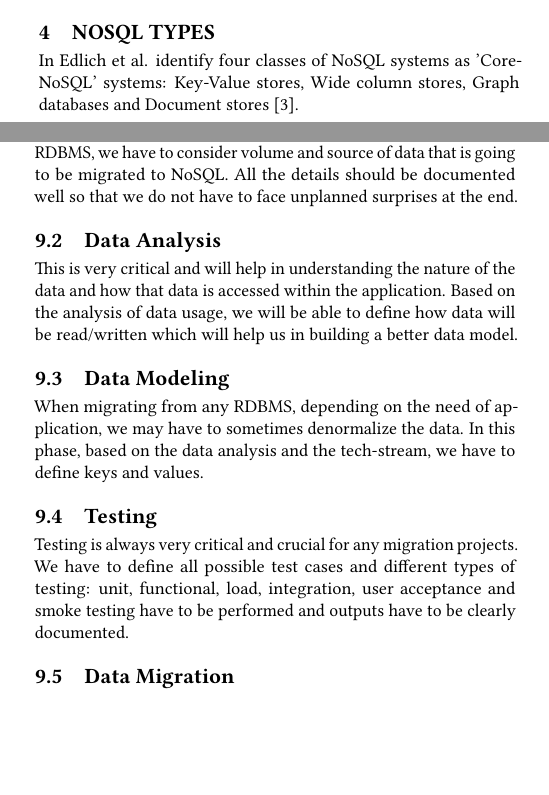
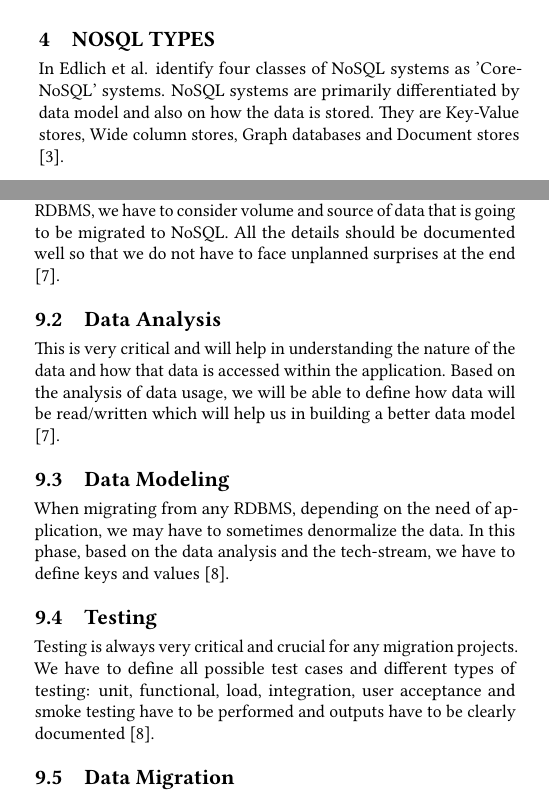
Before and after one commit to bigdata-i523/hid323, a LaTeX paper (paper1/report.tex): two parts of the columns of pages 1 and 2 of 3, joined at a grey line, cut so that both start at the same text, the shorter picture padded with empty space. Compiled offline with pdfLaTeX.

Commit message:
Update report.tex

```diff
--- a/paper1/report.tex
+++ b/paper1/report.tex
@@ -52,7 +52,7 @@ Time Consuming - Analyzing data in real time is highly impossible with RDBMS and
 
 \section{NoSQL Types}
 
-In Edlich et al. identify four classes of NoSQL systems as 'Core-NoSQL' systems: Key-Value stores, Wide column stores, Graph databases and Document stores \cite{edmodel}.
+In Edlich et al. identify four classes of NoSQL systems as 'Core-NoSQL' systems. NoSQL systems are primarily differentiated by data model and also on how the data is stored. They are Key-Value stores, Wide column stores, Graph databases and Document stores \cite{edmodel}.
 \begin{description}
 
 \item[Key-Value Stores] - Key is the unique identifier or label of an item whose data or its location is stored in the value. It is very basic non relational data types which is most commonly used. Example include Redis, Amazon DynamoDB and Oracle NoSQL.
@@ -88,23 +88,23 @@ NoSQL database in general can not perform joins between data structures and henc
 
 \section{RDBMS to NoSQL Migration}
 
-Database Migrations are always cumbersome and it is better to plan well ahead and take an iterative approach. Based on the need of application, one have to choose which NoSQL database we are going to migrate to  \cite{aws}.
+Database Migrations are always cumbersome and it is better to plan well ahead and take an iterative approach. Based on the need of application, one have to choose which NoSQL database we are going to migrate to \cite{aws}.
 
 \subsection{Planning}
 
-The goal of any migration should be better performance at the reduced cost with the newest technology. While migrating from RDBMS, we have to consider volume and source of data that is going to be migrated to NoSQL. All the details should be documented well so that we do not have to face unplanned surprises at the end.
+The goal of any migration should be better performance at the reduced cost with the newest technology. While migrating from RDBMS, we have to consider volume and source of data that is going to be migrated to NoSQL. All the details should be documented well so that we do not have to face unplanned surprises at the end \cite{mongrdbms}.
 
 \subsection{Data Analysis}
 
-This is very critical and will help in understanding the nature of the data and how that data is accessed within the application. Based on the analysis of data usage, we will be able to define how data will be read/written which will help us in building a better data model.
+This is very critical and will help in understanding the nature of the data and how that data is accessed within the application. Based on the analysis of data usage, we will be able to define how data will be read/written which will help us in building a better data model \cite{mongrdbms}.
 
 \subsection{Data Modeling}
 
-When migrating from any RDBMS, depending on the need of application, we may have to sometimes denormalize the data. In this phase, based on the data analysis and the tech-stream, we have to define keys and values.
+When migrating from any RDBMS, depending on the need of application, we may have to sometimes denormalize the data. In this phase, based on the data analysis and the tech-stream, we have to define keys and values \cite{aws}.
 
 \subsection{Testing}
 
-Testing is always very critical and crucial for any migration projects. We have to define all possible test cases and different types of testing: unit, functional, load, integration, user acceptance and smoke testing have to be performed and outputs have to be clearly documented.
+Testing is always very critical and crucial for any migration projects. We have to define all possible test cases and different types of testing: unit, functional, load, integration, user acceptance and smoke testing have to be performed and outputs have to be clearly documented \cite{aws}.
 
 \subsection{Data Migration}
 
```
Also changed, not shown: paper1/report.tex (6 more changed lines).
